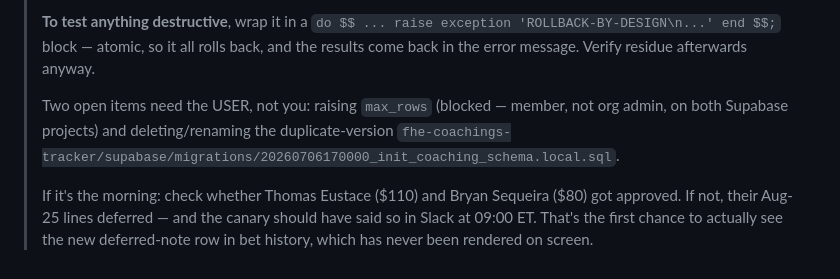
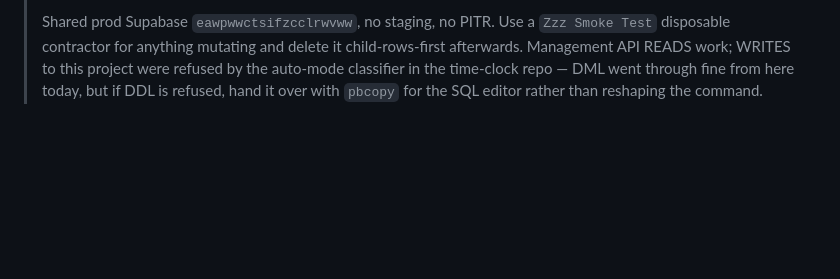
Before and after one commit to DRodriguez009/FHE-SCOREBOARD, a Markdown page: .claude/handoffs/main.md, the part around one of its changes. Drawn GitHub-style; blank space fills up the shorter version.

```diff
--- a/.claude/handoffs/main.md
+++ b/.claude/handoffs/main.md
@@ -73,13 +67,6 @@ No TASKS.md in this repo — these come from TEST_LOG.md follow-ups.
 >
-> **To test anything destructive**, wrap it in a `do $$ ... raise exception 'ROLLBACK-BY-DESIGN\n...' end $$;`
-> block — atomic, so it all rolls back, and the results come back in the error message.
-> Verify residue afterwards anyway.
->
-> Two open items need the USER, not you: raising `max_rows` (blocked — member, not org
-> admin, on both Supabase projects) and deleting/renaming the duplicate-version
-> `fhe-coachings-tracker/supabase/migrations/20260706170000_init_coaching_schema.local.sql`.
->
-> If it's the morning: check whether Thomas Eustace ($110) and Bryan Sequeira ($80) got
-> approved. If not, their Aug-25 lines deferred — and the canary should have said so in
-> Slack at 09:00 ET. That's the first chance to actually see the new deferred-note row in
-> bet history, which has never been rendered on screen.
+> Shared prod Supabase `eawpwwctsifzcclrwvww`, no staging, no PITR. Use a `Zzz Smoke Test`
+> disposable contractor for anything mutating and delete it child-rows-first afterwards.
+> Management API READS work; WRITES to this project were refused by the auto-mode classifier
+> in the time-clock repo — DML went through fine from here today, but if DDL is refused, hand
+> it over with `pbcopy` for the SQL editor rather than reshaping the command.
```
Also changed, not shown: other parts of .claude/handoffs/main.md (+56 -62 lines), .claude/sessions/main.md (+42 -0 lines).
